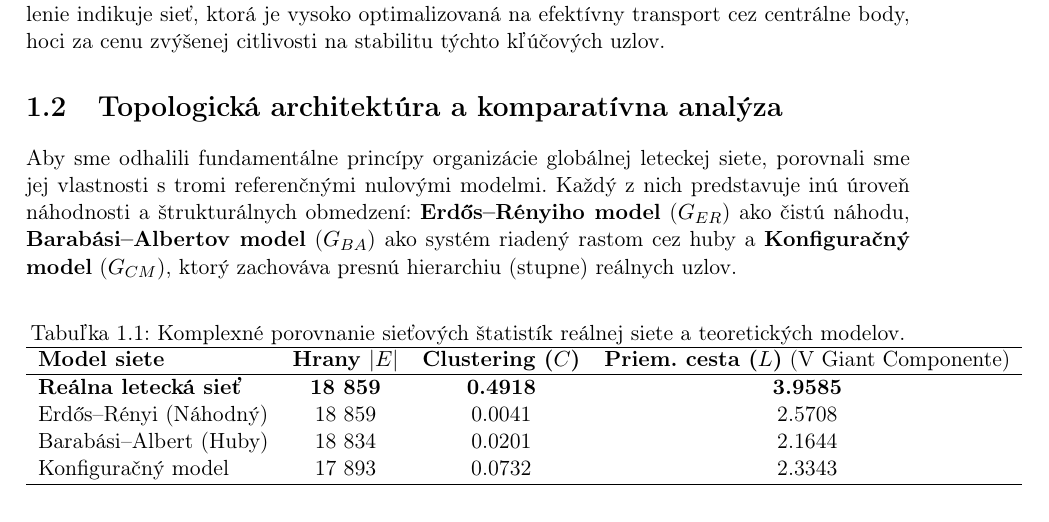
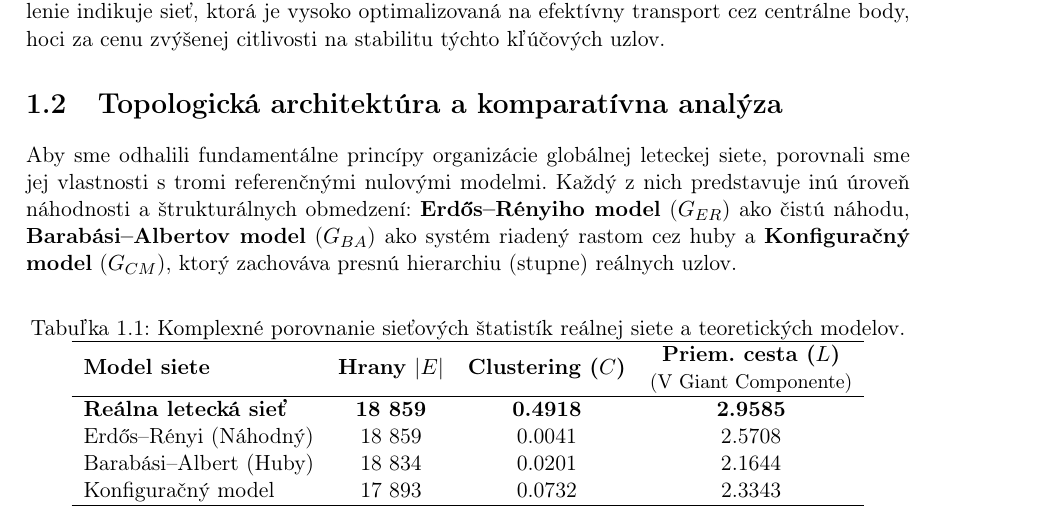
Before and after one commit to sugy-w/Veda-o-sietach-Projekt-JPD-, a LaTeX thesis (report/report.tex, which reads report/chapters/general.tex): part of page 6 of 18, cut so that both start at the same text. Compiled offline with pdfLaTeX.

Commit message:
Aestetic changes

```diff
--- a/report/chapters/general.tex
+++ b/report/chapters/general.tex
@@ -78,8 +78,9 @@ hierarchiu (stupne) reálnych uzlov.
     \caption{Komplexné porovnanie sieťových štatistík reálnej siete a teoretických modelov.}
     \label{tab:model_comparison}
     \begin{tabular}{lccc}
-        \hline \textbf{Model siete}         & \textbf{Hrany $|E|$} & \textbf{Clustering ($C$)} & \textbf{Priem. cesta ($L$)} (V Giant Componente)\\
-        \hline \textbf{Reálna letecká sieť} & \textbf{18 859}      & \textbf{0.4918}           & \textbf{3.9585}             \\
+        \hline \textbf{Model siete}         & \textbf{Hrany $|E|$} & \textbf{Clustering ($C$)} &
+        \makecell[c]{\textbf{Priem. cesta ($L$)} \\ \small (V Giant Componente)}\\
+        \hline \textbf{Reálna letecká sieť} & \textbf{18 859}      & \textbf{0.4918}           & \textbf{2.9585}             \\
         Erdős–Rényi (Náhodný)               & 18 859               & 0.0041                    & 2.5708                      \\
         Barabási–Albert (Huby)              & 18 834               & 0.0201                    & 2.1644                      \\
         Konfiguračný model                  & 17 893               & 0.0732                    & 2.3343                      \\
--- a/report/report.tex
+++ b/report/report.tex
@@ -14,6 +14,7 @@
 \usepackage{float}
 \usepackage{setspace}
 \usepackage{hyperref}
+\usepackage{makecell}
 \usepackage{array}
 \usepackage{booktabs}
 \newcommand{\code}[1]{\texttt{#1}}
```
